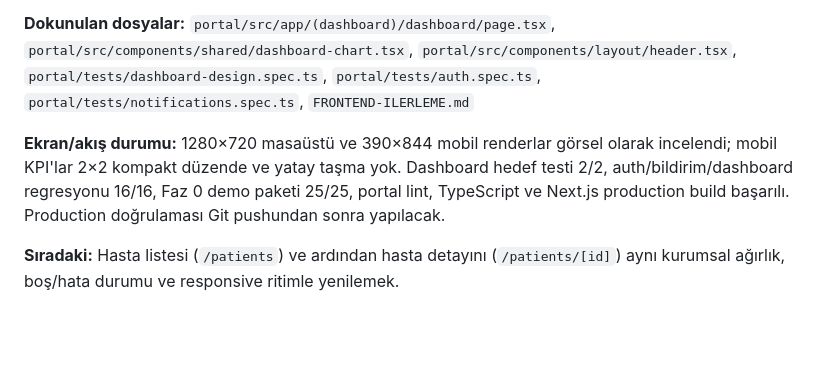
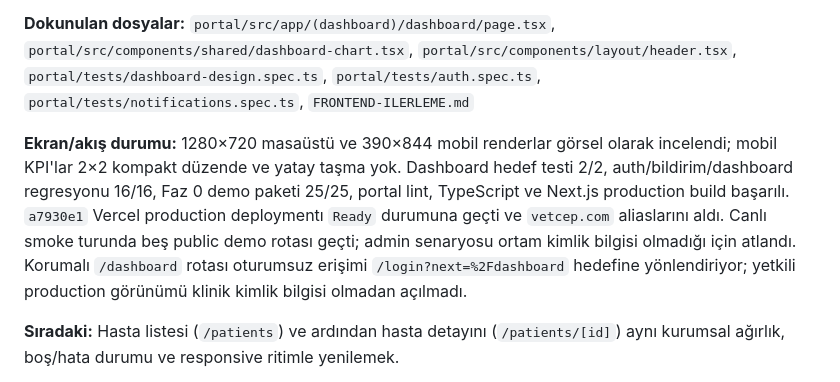
Before and after one commit to e-pati/e-pati, a Markdown page: FRONTEND-ILERLEME.md, the part around the change. GitHub-like rendering; blank space fills up the shorter version.

Commit message:
docs(frontend): dashboard canlı doğrulamasını kaydet

```diff
--- a/FRONTEND-ILERLEME.md
+++ b/FRONTEND-ILERLEME.md
@@ -66,7 +66,7 @@ Durum: ⬜ başlanmadı · 🟡 devam ediyor · ✅ tamamlandı · ⛔ Erol'a (b
 
 **Dokunulan dosyalar:** `portal/src/app/(dashboard)/dashboard/page.tsx`, `portal/src/components/shared/dashboard-chart.tsx`, `portal/src/components/layout/header.tsx`, `portal/tests/dashboard-design.spec.ts`, `portal/tests/auth.spec.ts`, `portal/tests/notifications.spec.ts`, `FRONTEND-ILERLEME.md`
 
-**Ekran/akış durumu:** 1280×720 masaüstü ve 390×844 mobil renderlar görsel olarak incelendi; mobil KPI'lar 2×2 kompakt düzende ve yatay taşma yok. Dashboard hedef testi 2/2, auth/bildirim/dashboard regresyonu 16/16, Faz 0 demo paketi 25/25, portal lint, TypeScript ve Next.js production build başarılı. Production doğrulaması Git pushundan sonra yapılacak.
+**Ekran/akış durumu:** 1280×720 masaüstü ve 390×844 mobil renderlar görsel olarak incelendi; mobil KPI'lar 2×2 kompakt düzende ve yatay taşma yok. Dashboard hedef testi 2/2, auth/bildirim/dashboard regresyonu 16/16, Faz 0 demo paketi 25/25, portal lint, TypeScript ve Next.js production build başarılı. `a7930e1` Vercel production deploymentı `Ready` durumuna geçti ve `vetcep.com` aliaslarını aldı. Canlı smoke turunda beş public demo rotası geçti; admin senaryosu ortam kimlik bilgisi olmadığı için atlandı. Korumalı `/dashboard` rotası oturumsuz erişimi `/login?next=%2Fdashboard` hedefine yönlendiriyor; yetkili production görünümü klinik kimlik bilgisi olmadan açılmadı.
 
 **Sıradaki:** Hasta listesi (`/patients`) ve ardından hasta detayını (`/patients/[id]`) aynı kurumsal ağırlık, boş/hata durumu ve responsive ritimle yenilemek.
 
```
